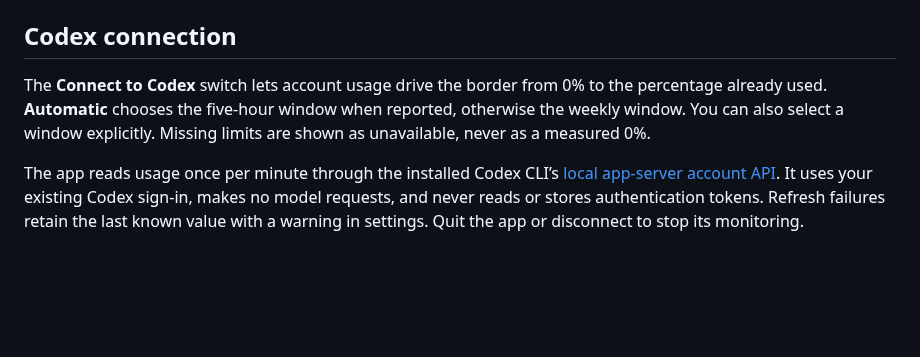
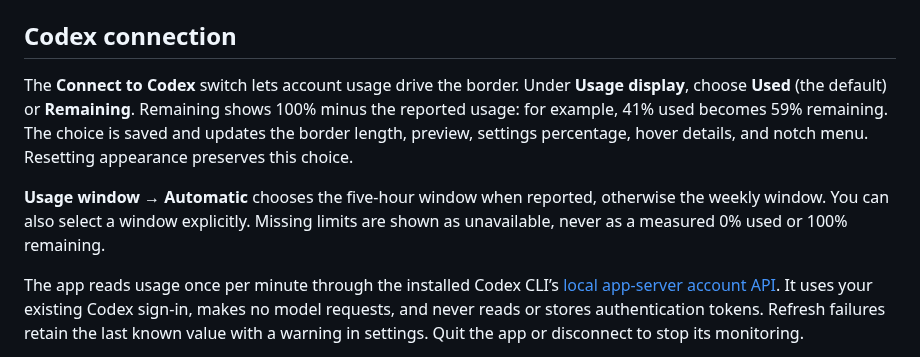
Before and after one commit to Flexxkii/Notchlight, a Markdown page: docs/usage.md, the part around the change. Drawn GitHub-style; blank space fills up the shorter version.

```diff
--- a/docs/usage.md
+++ b/docs/usage.md
@@ -56,7 +56,9 @@ The implementation notes reference Apple’s [`NSScreen.auxiliaryTopLeftArea`](h
 
 ## Codex connection
 
-The **Connect to Codex** switch lets account usage drive the border from 0% to the percentage already used. **Automatic** chooses the five-hour window when reported, otherwise the weekly window. You can also select a window explicitly. Missing limits are shown as unavailable, never as a measured 0%.
+The **Connect to Codex** switch lets account usage drive the border. Under **Usage display**, choose **Used** (the default) or **Remaining**. Remaining shows 100% minus the reported usage: for example, 41% used becomes 59% remaining. The choice is saved and updates the border length, preview, settings percentage, hover details, and notch menu. Resetting appearance preserves this choice.
+
+**Usage window → Automatic** chooses the five-hour window when reported, otherwise the weekly window. You can also select a window explicitly. Missing limits are shown as unavailable, never as a measured 0% used or 100% remaining.
 
 The app reads usage once per minute through the installed Codex CLI’s [local app-server account API](https://learn.chatgpt.com/docs/app-server). It uses your existing Codex sign-in, makes no model requests, and never reads or stores authentication tokens. Refresh failures retain the last known value with a warning in settings. Quit the app or disconnect to stop its monitoring.
 
```
Also changed, not shown: README.md (+4 -3 lines), docs/releases/1.0.2.md (added, +52 -0 lines), docs/images/notchlight-settings-dark.png, docs/images/notchlight-settings-light.png, 8 other files.
